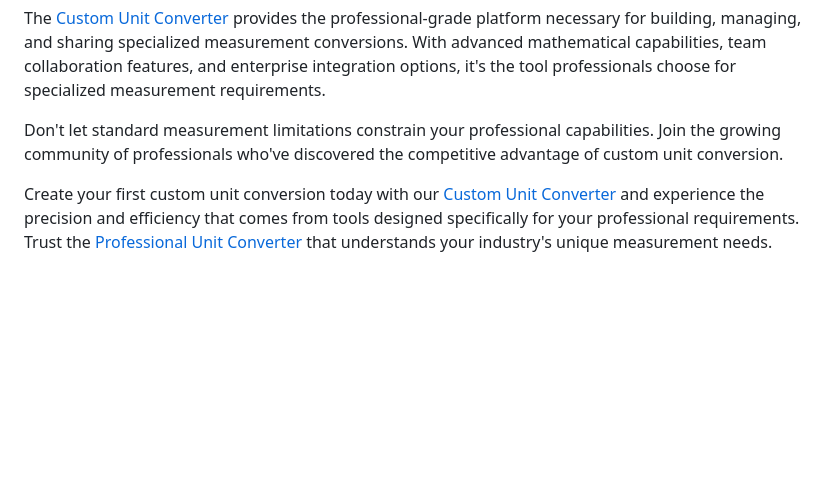
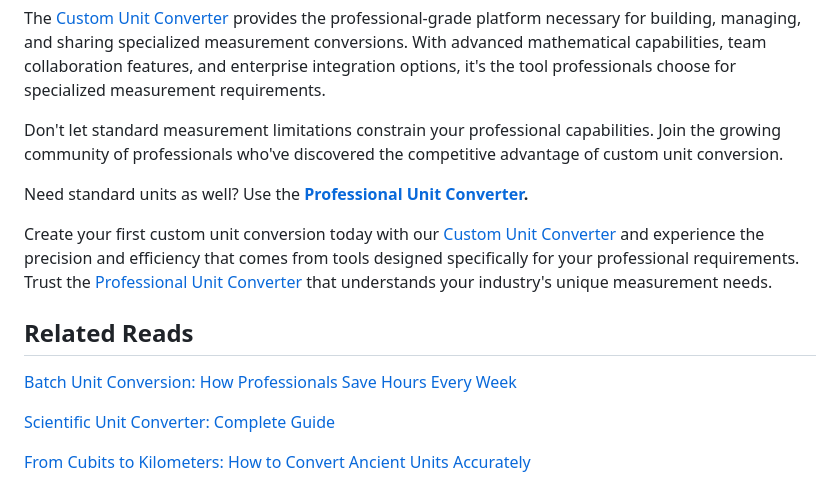
Before and after one commit to Rainking6693/precisionconvert, a Markdown page: content/blog/custom-unit-converter-build-save-share.md, the part around the change. Rendered like a GitHub page; blank space fills up the shorter version.

```diff
--- a/content/blog/custom-unit-converter-build-save-share.md
+++ b/content/blog/custom-unit-converter-build-save-share.md
@@ -378,6 +378,8 @@ The [Custom Unit Converter](/index.html#converter) provides the professional-gra
 
 Don't let standard measurement limitations constrain your professional capabilities. Join the growing community of professionals who've discovered the competitive advantage of custom unit conversion.
 
+Need standard units as well? Use the **[Professional Unit Converter](/).**
+
 Create your first custom unit conversion today with our [Custom Unit Converter](/index.html#converter) and experience the precision and efficiency that comes from tools designed specifically for your professional requirements. Trust the [Professional Unit Converter](/) that understands your industry's unique measurement needs.
 
 <script type="application/ld+json">
@@ -392,3 +394,11 @@ Create your first custom unit conversion today with our [Custom Unit Converter](
   "mainEntityOfPage": { "@type": "WebPage", "@id": "https://precisionconvert.io/custom-unit-converter-build-save-share" }
 }
 </script>
+
+## Related Reads
+
+[Batch Unit Conversion: How Professionals Save Hours Every Week](/batch-unit-conversion-save-hours)
+
+[Scientific Unit Converter: Complete Guide](/scientific-unit-converter)
+
+[From Cubits to Kilometers: How to Convert Ancient Units Accurately](/convert-ancient-units-accurately)
```
Also changed, not shown: content/blog/batch-unit-conversion-save-hours.md (+10 -0 lines), content/blog/convert-ancient-units-accurately.md (+10 -0 lines).
